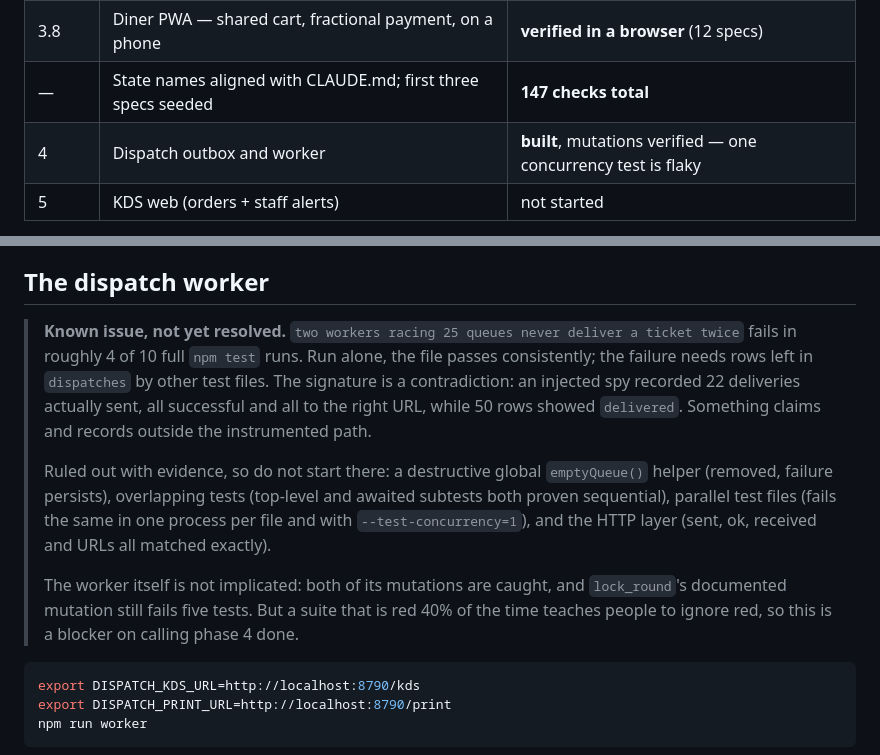
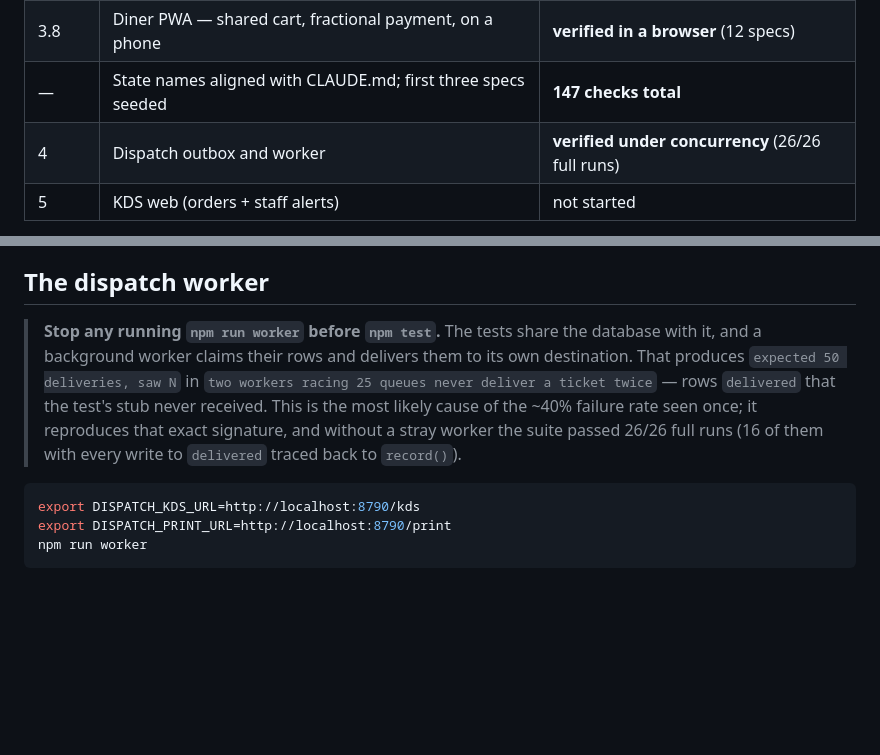
Before and after one commit to Santiago23z/smart-group-tab, a Markdown page: README.md, 2 parts joined by grey strips. Rendered like a GitHub page; blank space fills up the shorter version.

Commit message:
Mark phase 4 verified; document the stray-worker cause of the flaky race test
Co-Authored-By: Claude Opus 5.5 (1M context) <noreply@anthropic.com>

````diff
--- a/README.md
+++ b/README.md
@@ -25,7 +25,7 @@ construction. That is the whole design.
 | 3.7 | Payment creation — Web Checkout, signed, reference-threaded | **verified** (88/88 total) |
 | 3.8 | Diner PWA — shared cart, fractional payment, on a phone | **verified in a browser** (12 specs) |
 | — | State names aligned with CLAUDE.md; first three specs seeded | **147 checks total** |
-| 4 | Dispatch outbox and worker | **built**, mutations verified — one concurrency test is flaky |
+| 4 | Dispatch outbox and worker | **verified under concurrency** (26/26 full runs) |
 | 5 | KDS web (orders + staff alerts) | not started |
 
 Phase 3.5 was not in the original plan. It got added because the money half was
@@ -258,23 +258,14 @@ cannot tell you if they break.
 
 ## The dispatch worker
 
-> **Known issue, not yet resolved.** `two workers racing 25 queues never deliver a
-> ticket twice` fails in roughly 4 of 10 full `npm test` runs. Run alone, the file
-> passes consistently; the failure needs rows left in `dispatches` by other test
-> files. The signature is a contradiction: an injected spy recorded 22 deliveries
-> actually sent, all successful and all to the right URL, while 50 rows showed
-> `delivered`. Something claims and records outside the instrumented path.
->
-> Ruled out with evidence, so do not start there: a destructive global
-> `emptyQueue()` helper (removed, failure persists), overlapping tests (top-level
-> and awaited subtests both proven sequential), parallel test files (fails the same
-> in one process per file and with `--test-concurrency=1`), and the HTTP layer
-> (sent, ok, received and URLs all matched exactly).
->
-> The worker itself is not implicated: both of its mutations are caught, and
-> `lock_round`'s documented mutation still fails five tests. But a suite that is
-> red 40% of the time teaches people to ignore red, so this is a blocker on
-> calling phase 4 done.
+> **Stop any running `npm run worker` before `npm test`.** The tests share the
+> database with it, and a background worker claims their rows and delivers them to
+> its own destination. That produces `expected 50 deliveries, saw N` in
+> `two workers racing 25 queues never deliver a ticket twice` — rows `delivered`
+> that the test's stub never received. This is the most likely cause of the ~40%
+> failure rate seen once; it reproduces that exact signature, and without a stray
+> worker the suite passed 26/26 full runs (16 of them with every write to
+> `delivered` traced back to `record()`).
 
 ```bash
 export DISPATCH_KDS_URL=http://localhost:8790/kds
````
